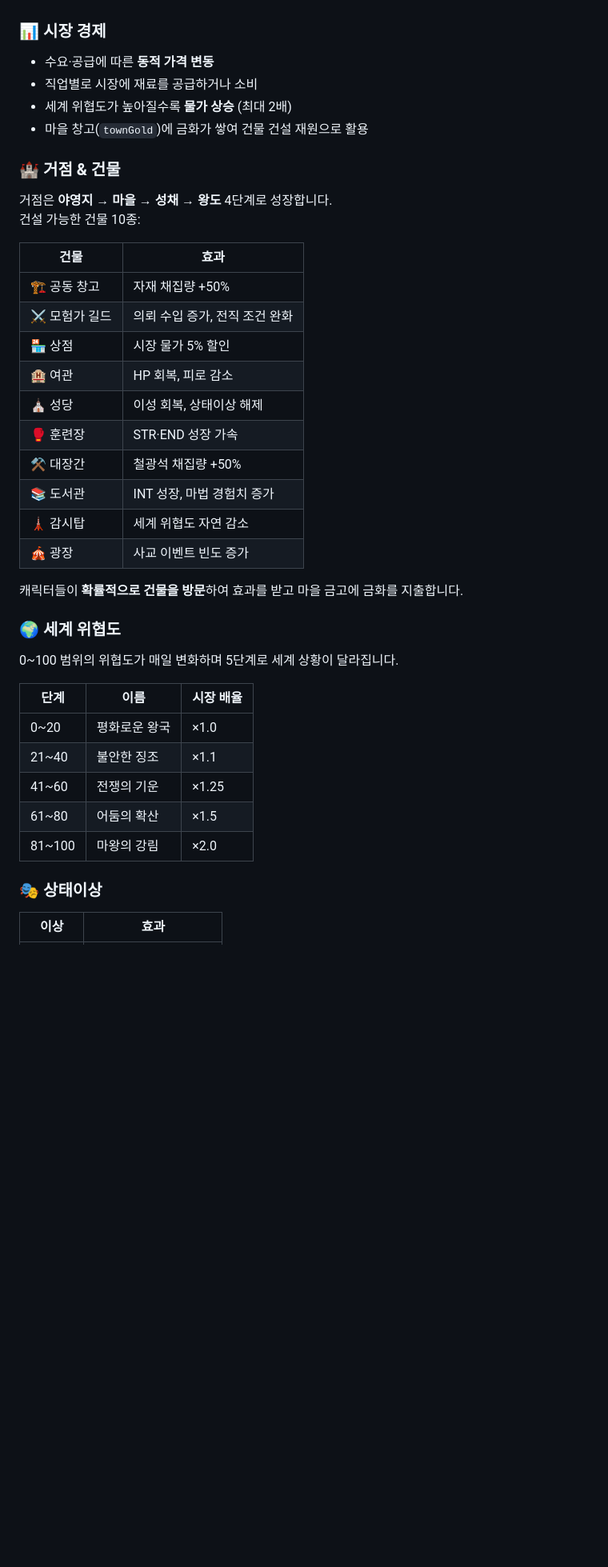
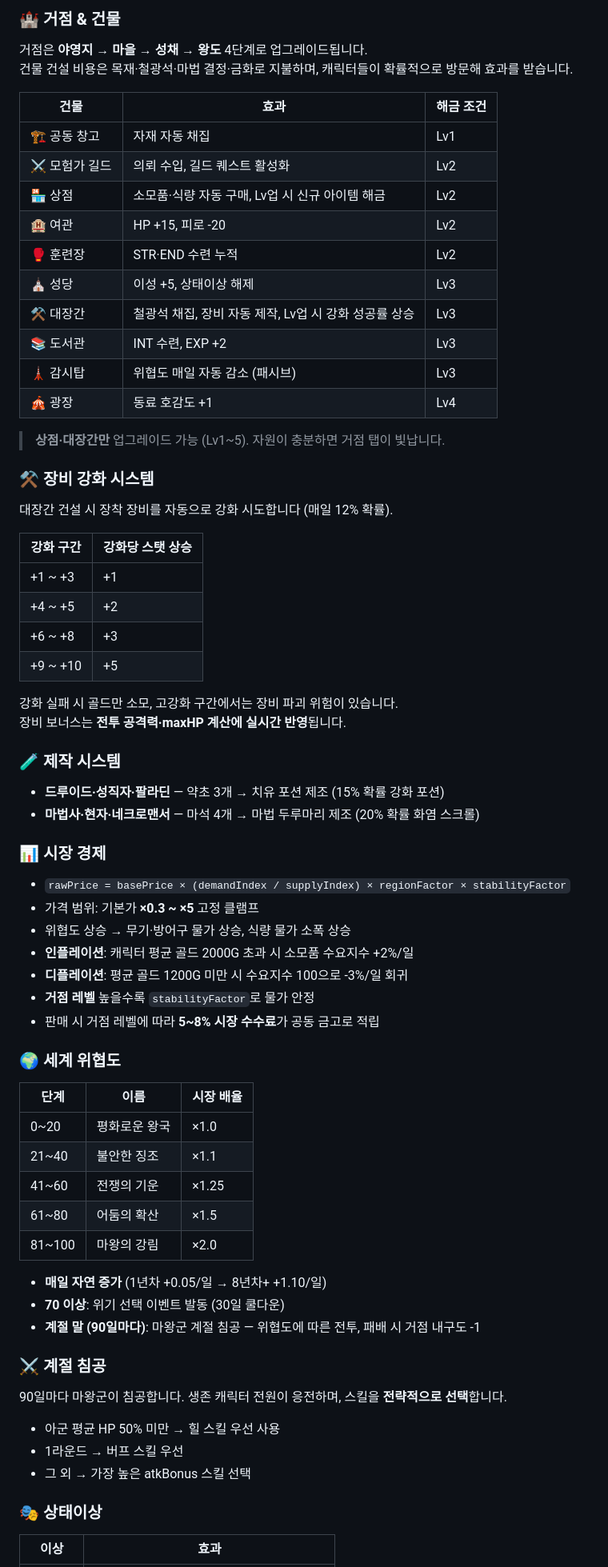
Before and after one commit to jeonGi-12314/fantasy-world-simulator, a Markdown page: README.md, the part around one of its changes. Shown at 80% size. Drawn GitHub-style; blank space fills up the shorter version.

```diff
--- a/README.md
+++ b/README.md
@@ -48,31 +63,53 @@ Fantasy World Simulator는 플레이어가 직접 캐릭터를 설계하고, 그
+### 🏰 거점 & 건물
+
+거점은 **야영지 → 마을 → 성채 → 왕도** 4단계로 업그레이드됩니다.
+건물 건설 비용은 목재·철광석·마법 결정·금화로 지불하며, 캐릭터들이 확률적으로 방문해 효과를 받습니다.
+
+| 건물 | 효과 | 해금 조건 |
+|------|------|----------|
+| 🏗 공동 창고 | 자재 자동 채집 | Lv1 |
+| ⚔ 모험가 길드 | 의뢰 수입, 길드 퀘스트 활성화 | Lv2 |
+| 🏪 상점 | 소모품·식량 자동 구매, Lv업 시 신규 아이템 해금 | Lv2 |
+| 🏨 여관 | HP +15, 피로 -20 | Lv2 |
+| 🥊 훈련장 | STR·END 수련 누적 | Lv2 |
+| ⛪ 성당 | 이성 +5, 상태이상 해제 | Lv3 |
+| ⚒ 대장간 | 철광석 채집, 장비 자동 제작, Lv업 시 강화 성공률 상승 | Lv3 |
+| 📚 도서관 | INT 수련, EXP +2 | Lv3 |
+| 🗼 감시탑 | 위협도 매일 자동 감소 (패시브) | Lv3 |
+| 🎪 광장 | 동료 호감도 +1 | Lv4 |
+
+> **상점·대장간만** 업그레이드 가능 (Lv1~5). 자원이 충분하면 거점 탭이 빛납니다.
+
+### ⚒ 장비 강화 시스템
+
+대장간 건설 시 장착 장비를 자동으로 강화 시도합니다 (매일 12% 확률).
+
+| 강화 구간 | 강화당 스탯 상승 |
+|----------|---------------|
+| +1 ~ +3 | +1 |
+| +4 ~ +5 | +2 |
+| +6 ~ +8 | +3 |
+| +9 ~ +10 | +5 |
+
+강화 실패 시 골드만 소모, 고강화 구간에서는 장비 파괴 위험이 있습니다.
+장비 보너스는 **전투 공격력·maxHP 계산에 실시간 반영**됩니다.
+
+### 🧪 제작 시스템
+
+- **드루이드·성직자·팔라딘** — 약초 3개 → 치유 포션 제조 (15% 확률 강화 포션)
+- **마법사·현자·네크로맨서** — 마석 4개 → 마법 두루마리 제조 (20% 확률 화염 스크롤)
 
 ### 📊 시장 경제
-- 수요·공급에 따른 **동적 가격 변동**
-- 직업별로 시장에 재료를 공급하거나 소비
-- 세계 위협도가 높아질수록 **물가 상승** (최대 2배)
-- 마을 창고(`townGold`)에 금화가 쌓여 건물 건설 재원으로 활용
 
-### 🏰 거점 & 건물
-거점은 **야영지 → 마을 → 성채 → 왕도** 4단계로 성장합니다.
-건설 가능한 건물 10종:
-
-| 건물 | 효과 |
-|------|------|
-| 🏗 공동 창고 | 자재 채집량 +50% |
-| ⚔ 모험가 길드 | 의뢰 수입 증가, 전직 조건 완화 |
-| 🏪 상점 | 시장 물가 5% 할인 |
-| 🏨 여관 | HP 회복, 피로 감소 |
-| ⛪ 성당 | 이성 회복, 상태이상 해제 |
-| 🥊 훈련장 | STR·END 성장 가속 |
-| ⚒ 대장간 | 철광석 채집량 +50% |
-| 📚 도서관 | INT 성장, 마법 경험치 증가 |
-| 🗼 감시탑 | 세계 위협도 자연 감소 |
-| 🎪 광장 | 사교 이벤트 빈도 증가 |
-
-캐릭터들이 **확률적으로 건물을 방문**하여 효과를 받고 마을 금고에 금화를 지출합니다.
+- `rawPrice = basePrice × (demandIndex / supplyIndex) × regionFactor × stabilityFactor`
+- 가격 범위: 기본가 **×0.3 ~ ×5** 고정 클램프
+- 위협도 상승 → 무기·방어구 물가 상승, 식량 물가 소폭 상승
+- **인플레이션**: 캐릭터 평균 골드 2000G 초과 시 소모품 수요지수 +2%/일
+- **디플레이션**: 평균 골드 1200G 미만 시 수요지수 100으로 -3%/일 회귀
+- **거점 레벨** 높을수록 `stabilityFactor`로 물가 안정
+- 판매 시 거점 레벨에 따라 **5~8% 시장 수수료**가 공동 금고로 적립
 
 ### 🌍 세계 위협도
-0~100 범위의 위협도가 매일 변화하며 5단계로 세계 상황이 달라집니다.
 
 | 단계 | 이름 | 시장 배율 |
 |------|------|----------|
@@ -82,6 +119,18 @@ Fantasy World Simulator는 플레이어가 직접 캐릭터를 설계하고, 그
 | 61~80 | 어둠의 확산 | ×1.5 |
 | 81~100 | 마왕의 강림 | ×2.0 |
 
+- **매일 자연 증가** (1년차 +0.05/일 → 8년차+ +1.10/일)
+- **70 이상**: 위기 선택 이벤트 발동 (30일 쿨다운)
+- **계절 말 (90일마다)**: 마왕군 계절 침공 — 위협도에 따른 전투, 패배 시 거점 내구도 -1
+
+### ⚔ 계절 침공
+
+90일마다 마왕군이 침공합니다. 생존 캐릭터 전원이 응전하며, 스킬을 **전략적으로 선택**합니다.
+- 아군 평균 HP 50% 미만 → 힐 스킬 우선 사용
+- 1라운드 → 버프 스킬 우선
+- 그 외 → 가장 높은 atkBonus 스킬 선택
+
 ### 🎭 상태이상
+
 | 이상 | 효과 |
 |------|------|
```
Also changed, not shown: other parts of README.md (+76 -52 lines).
